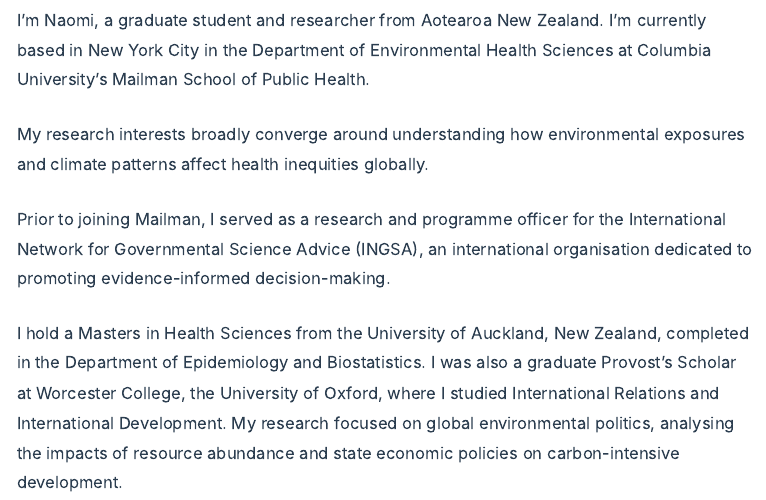
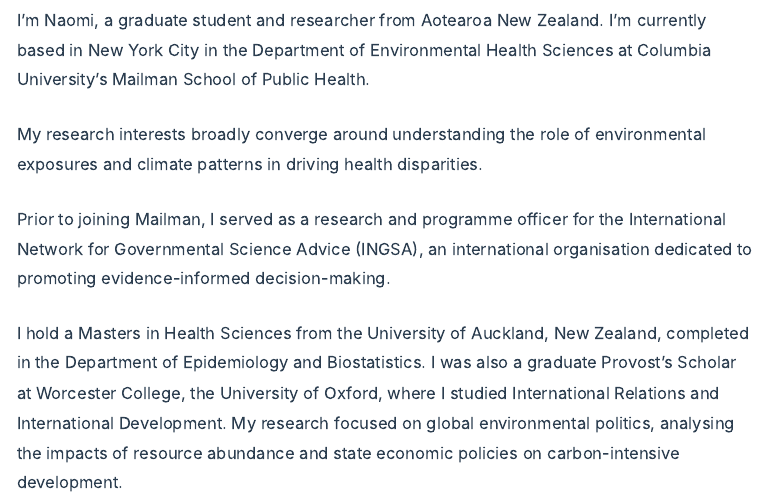
Before and after one commit to naomi-sk/naomi-sk.github.io, an R Markdown document (index.Rmd): the page in a window 1100 px wide, from 210 px down. Rendered offline with R 4.5, knitr and Pandoc, with nearby package versions.

Commit message:
Update landing page

```diff
--- a/index.Rmd
+++ b/index.Rmd
@@ -10,7 +10,7 @@
 
 I'm Naomi, a graduate student and researcher from Aotearoa New Zealand. I'm currently based in New York City in the Department of Environmental Health Sciences at Columbia University's Mailman School of Public Health.
 
-My research interests broadly converge around understanding how environmental exposures and climate patterns affect health inequities globally.
+My research interests broadly converge around understanding the role of environmental exposures and climate patterns in driving health disparities.
 
 Prior to joining Mailman, I served as a research and programme officer for the
 International Network for Governmental Science Advice (INGSA), an international organisation dedicated to promoting evidence-informed decision-making.
```
